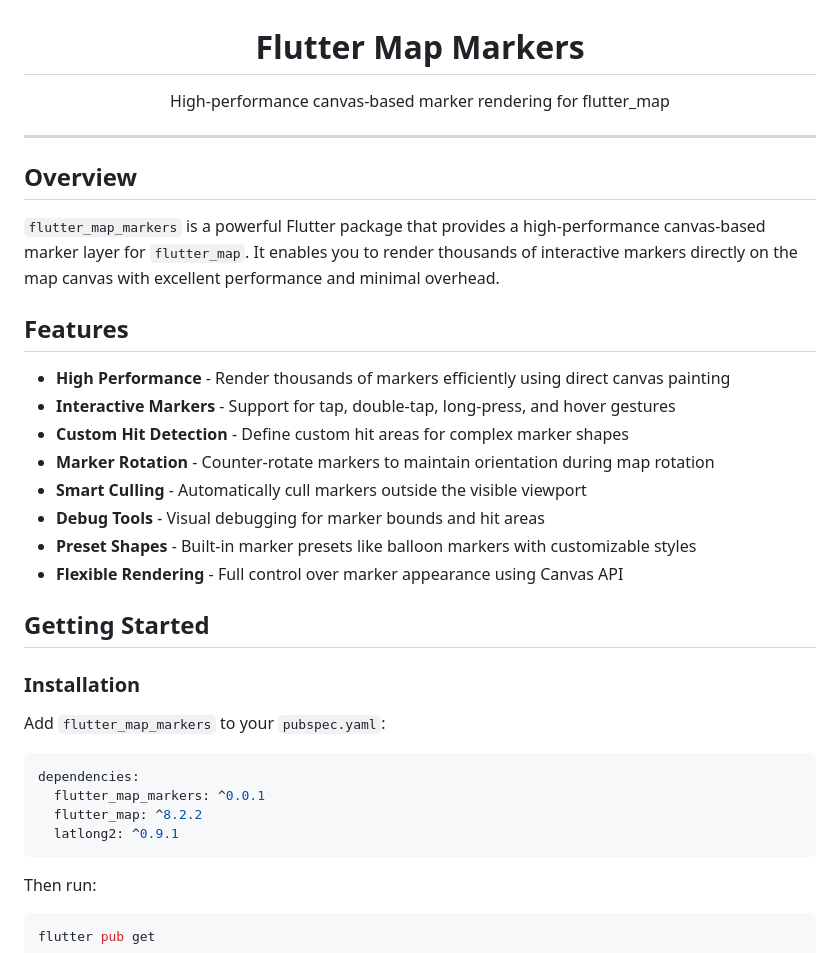
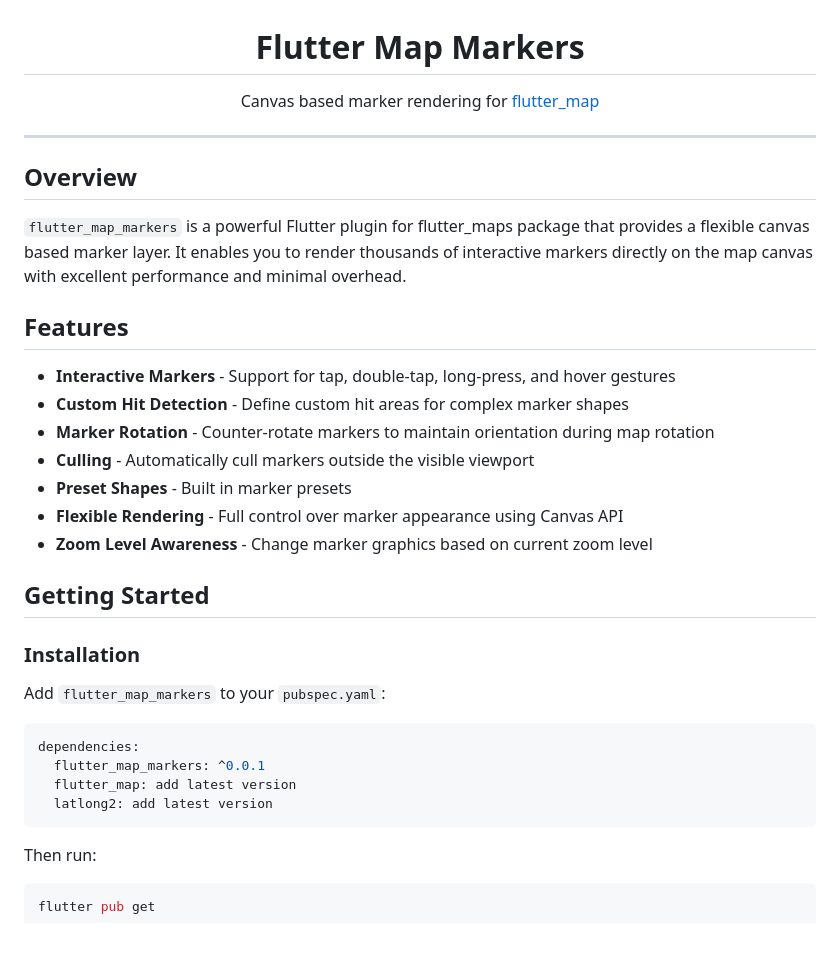
Before and after one commit to ReinisSprogis/flutter_map_markers, a Markdown page: README.md, the part around the change. Rendered like a GitHub page.

Commit message:
Update README.md for clarity and accuracy in feature descriptions

````diff
--- a/README.md
+++ b/README.md
@@ -1,6 +1,6 @@
 <div align="center">
   <h1>Flutter Map Markers</h1>
-  <p>High-performance canvas-based marker rendering for flutter_map</p>
+  <p>Canvas based marker rendering for <a href="https://pub.dev/packages/flutter_map">flutter_map</a></p>
 </div>
 
 <hr>
@@ -8,20 +8,19 @@
 <h2>Overview</h2>
 
 <p>
-  <code>flutter_map_markers</code> is a powerful Flutter package that provides a high-performance canvas-based marker layer for <code>flutter_map</code>. It enables you to render thousands of interactive markers directly on the map canvas with excellent performance and minimal overhead.
+  <code>flutter_map_markers</code> is a powerful Flutter plugin for flutter_maps package that provides a flexible canvas based marker layer. It enables you to render thousands of interactive markers directly on the map canvas with excellent performance and minimal overhead.
 </p>
 
 <h2>Features</h2>
 
 <ul>
-  <li><strong>High Performance</strong> - Render thousands of markers efficiently using direct canvas painting</li>
   <li><strong>Interactive Markers</strong> - Support for tap, double-tap, long-press, and hover gestures</li>
   <li><strong>Custom Hit Detection</strong> - Define custom hit areas for complex marker shapes</li>
   <li><strong>Marker Rotation</strong> - Counter-rotate markers to maintain orientation during map rotation</li>
-  <li><strong>Smart Culling</strong> - Automatically cull markers outside the visible viewport</li>
-  <li><strong>Debug Tools</strong> - Visual debugging for marker bounds and hit areas</li>
-  <li><strong>Preset Shapes</strong> - Built-in marker presets like balloon markers with customizable styles</li>
+  <li><strong>Culling</strong> - Automatically cull markers outside the visible viewport</li>
+  <li><strong>Preset Shapes</strong> - Built in marker presets</li>
   <li><strong>Flexible Rendering</strong> - Full control over marker appearance using Canvas API</li>
+  <li><strong>Zoom Level Awareness</strong> - Change marker graphics based on current zoom level</li>
 </ul>
 
 <h2>Getting Started</h2>
@@ -33,8 +32,8 @@
 ```yaml
 dependencies:
   flutter_map_markers: ^0.0.1
-  flutter_map: ^8.2.2
-  latlong2: ^0.9.1
+  flutter_map: add latest version
+  latlong2: add latest version
 ```
 
 <p>Then run:</p>
````
